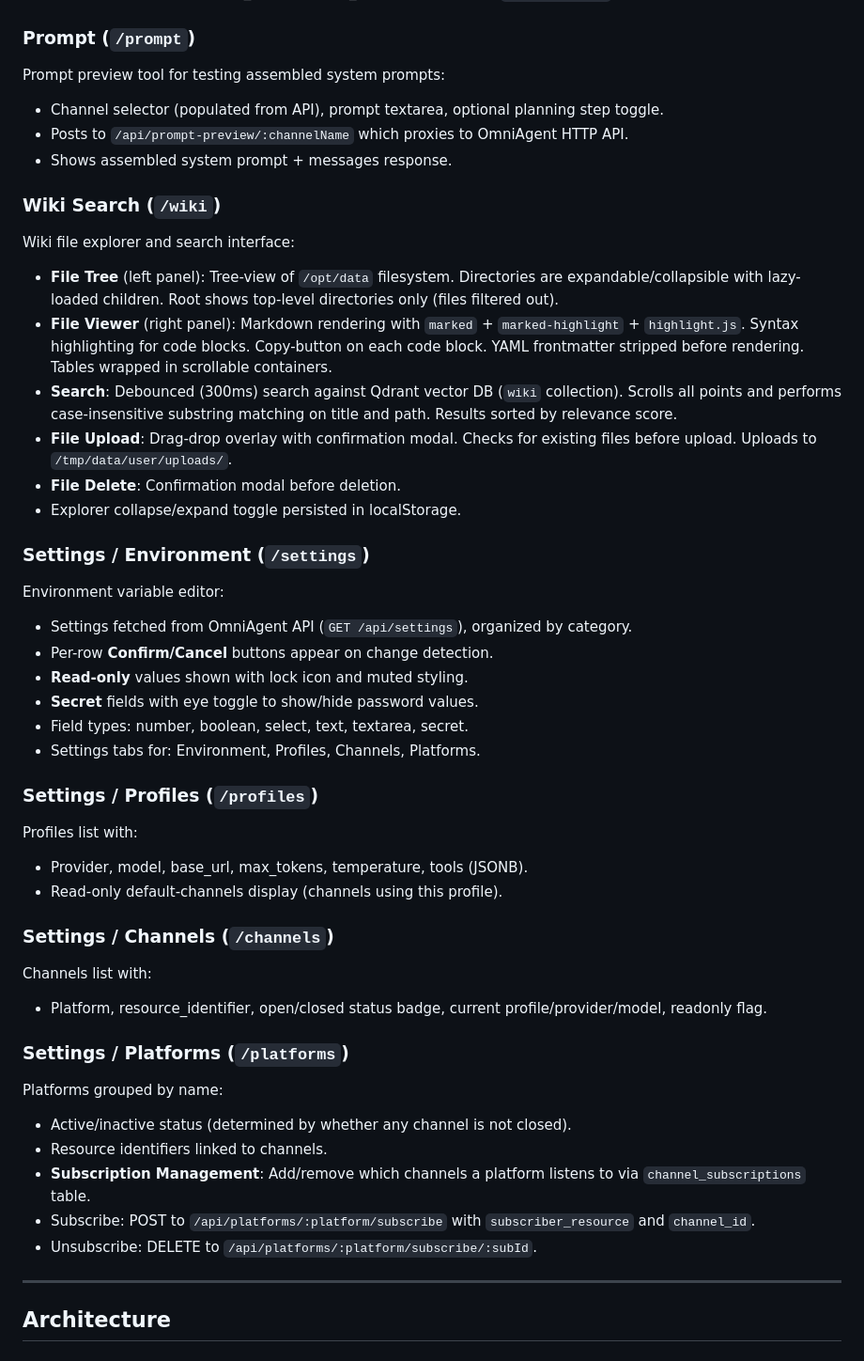
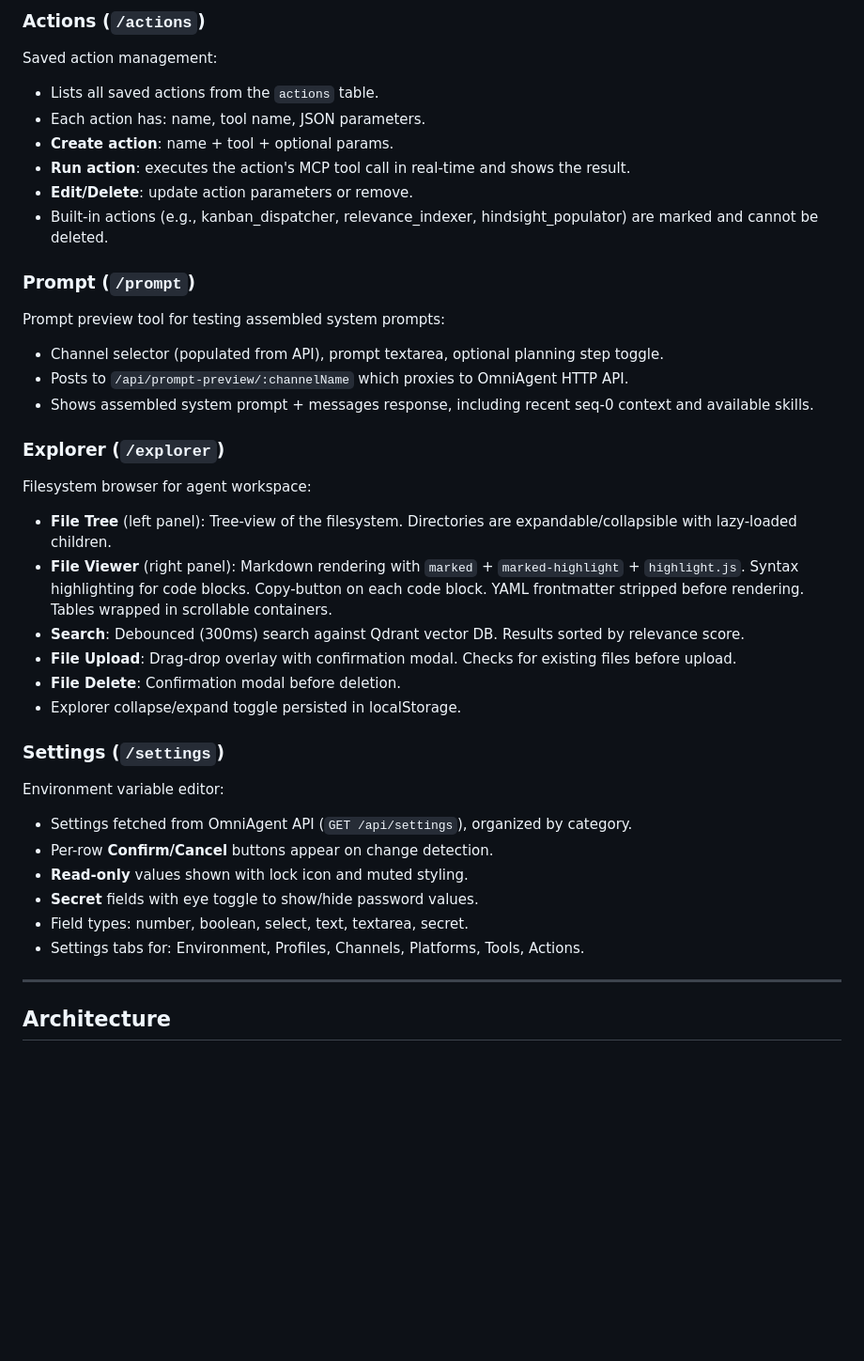
Before and after one commit to lucasbasquerotto/omni-dashboard, a Markdown page: README.md, the part around one of its changes. Shown at 94% size. Rendered like a GitHub page; blank space fills up the shorter version.

```diff
--- a/README.md
+++ b/README.md
@@ -56,21 +120,31 @@ Cron job list with mode indicators:
+### Actions (`/actions`)
+Saved action management:
+
+- Lists all saved actions from the `actions` table.
+- Each action has: name, tool name, JSON parameters.
+- **Create action**: name + tool + optional params.
+- **Run action**: executes the action's MCP tool call in real-time and shows the result.
+- **Edit/Delete**: update action parameters or remove.
+- Built-in actions (e.g., kanban_dispatcher, relevance_indexer, hindsight_populator) are marked and cannot be deleted.
+
 ### Prompt (`/prompt`)
 Prompt preview tool for testing assembled system prompts:
 
 - Channel selector (populated from API), prompt textarea, optional planning step toggle.
 - Posts to `/api/prompt-preview/:channelName` which proxies to OmniAgent HTTP API.
-- Shows assembled system prompt + messages response.
+- Shows assembled system prompt + messages response, including recent seq-0 context and available skills.
 
-### Wiki Search (`/wiki`)
-Wiki file explorer and search interface:
+### Explorer (`/explorer`)
+Filesystem browser for agent workspace:
 
-- **File Tree** (left panel): Tree-view of `/opt/data` filesystem. Directories are expandable/collapsible with lazy-loaded children. Root shows top-level directories only (files filtered out).
+- **File Tree** (left panel): Tree-view of the filesystem. Directories are expandable/collapsible with lazy-loaded children.
 - **File Viewer** (right panel): Markdown rendering with `marked` + `marked-highlight` + `highlight.js`. Syntax highlighting for code blocks. Copy-button on each code block. YAML frontmatter stripped before rendering. Tables wrapped in scrollable containers.
-- **Search**: Debounced (300ms) search against Qdrant vector DB (`wiki` collection). Scrolls all points and performs case-insensitive substring matching on title and path. Results sorted by relevance score.
-- **File Upload**: Drag-drop overlay with confirmation modal. Checks for existing files before upload. Uploads to `/tmp/data/user/uploads/`.
+- **Search**: Debounced (300ms) search against Qdrant vector DB. Results sorted by relevance score.
+- **File Upload**: Drag-drop overlay with confirmation modal. Checks for existing files before upload.
 - **File Delete**: Confirmation modal before deletion.
 - Explorer collapse/expand toggle persisted in localStorage.
 
-### Settings / Environment (`/settings`)
+### Settings (`/settings`)
 Environment variable editor:
 
 - Settings fetched from OmniAgent API (`GET /api/settings`), organized by category.
@@ -78,27 +152,7 @@ Environment variable editor:
 - **Read-only** values shown with lock icon and muted styling.
 - **Secret** fields with eye toggle to show/hide password values.
 - Field types: number, boolean, select, text, textarea, secret.
-- Settings tabs for: Environment, Profiles, Channels, Platforms.
-
-### Settings / Profiles (`/profiles`)
-Profiles list with:
-
-- Provider, model, base_url, max_tokens, temperature, tools (JSONB).
-- Read-only default-channels display (channels using this profile).
-
-### Settings / Channels (`/channels`)
-Channels list with:
-
-- Platform, resource_identifier, open/closed status badge, current profile/provider/model, readonly flag.
-
-### Settings / Platforms (`/platforms`)
-Platforms grouped by name:
-
-- Active/inactive status (determined by whether any channel is not closed).
-- Resource identifiers linked to channels.
-- **Subscription Management**: Add/remove which channels a platform listens to via `channel_subscriptions` table.
-- Subscribe: POST to `/api/platforms/:platform/subscribe` with `subscriber_resource` and `channel_id`.
-- Unsubscribe: DELETE to `/api/platforms/:platform/subscribe/:subId`.
+- Settings tabs for: Environment, Profiles, Channels, Platforms, Tools, Actions.
 
 ---
 
```
Also changed, not shown: other parts of README.md (+90 -8 lines).
